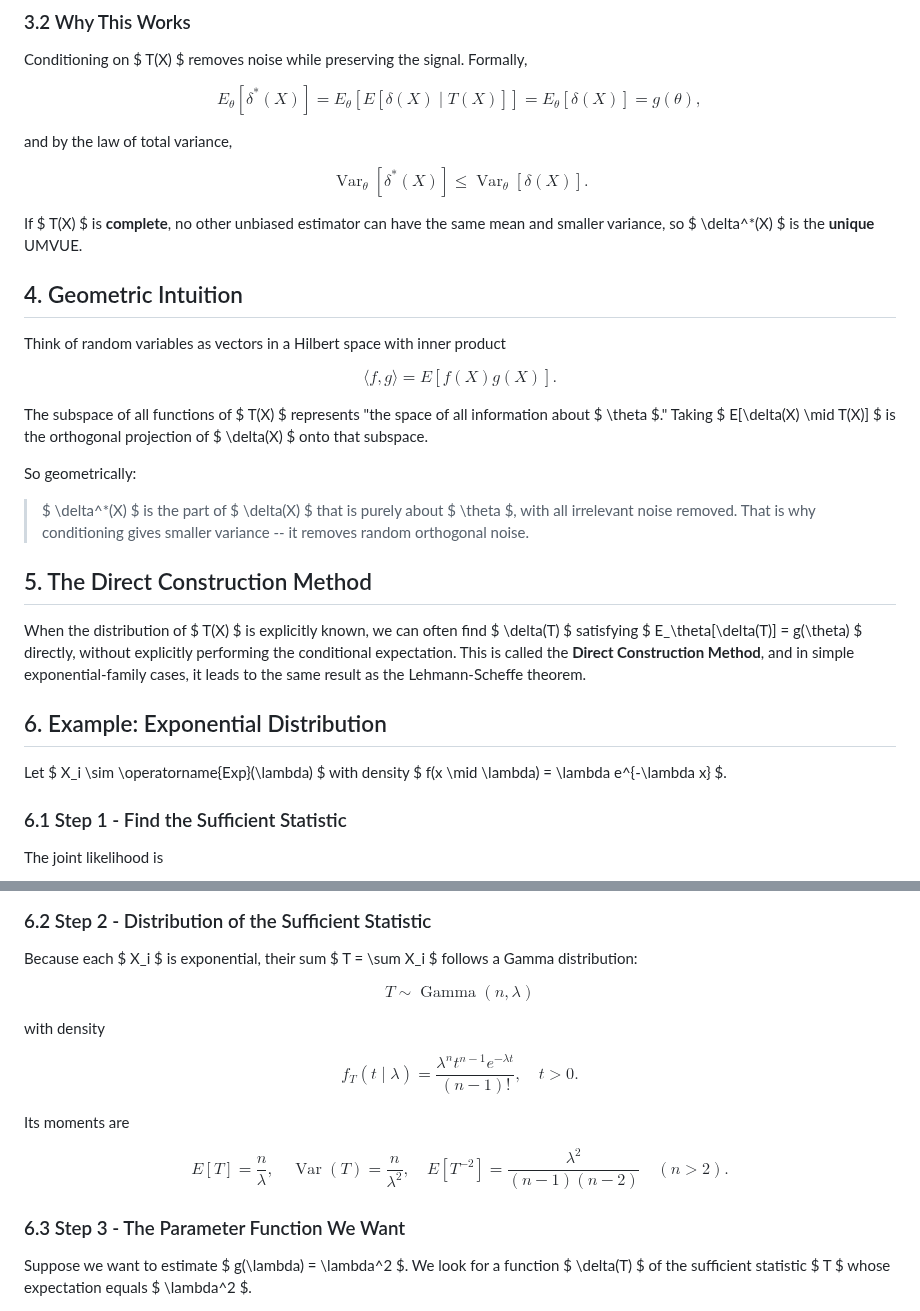
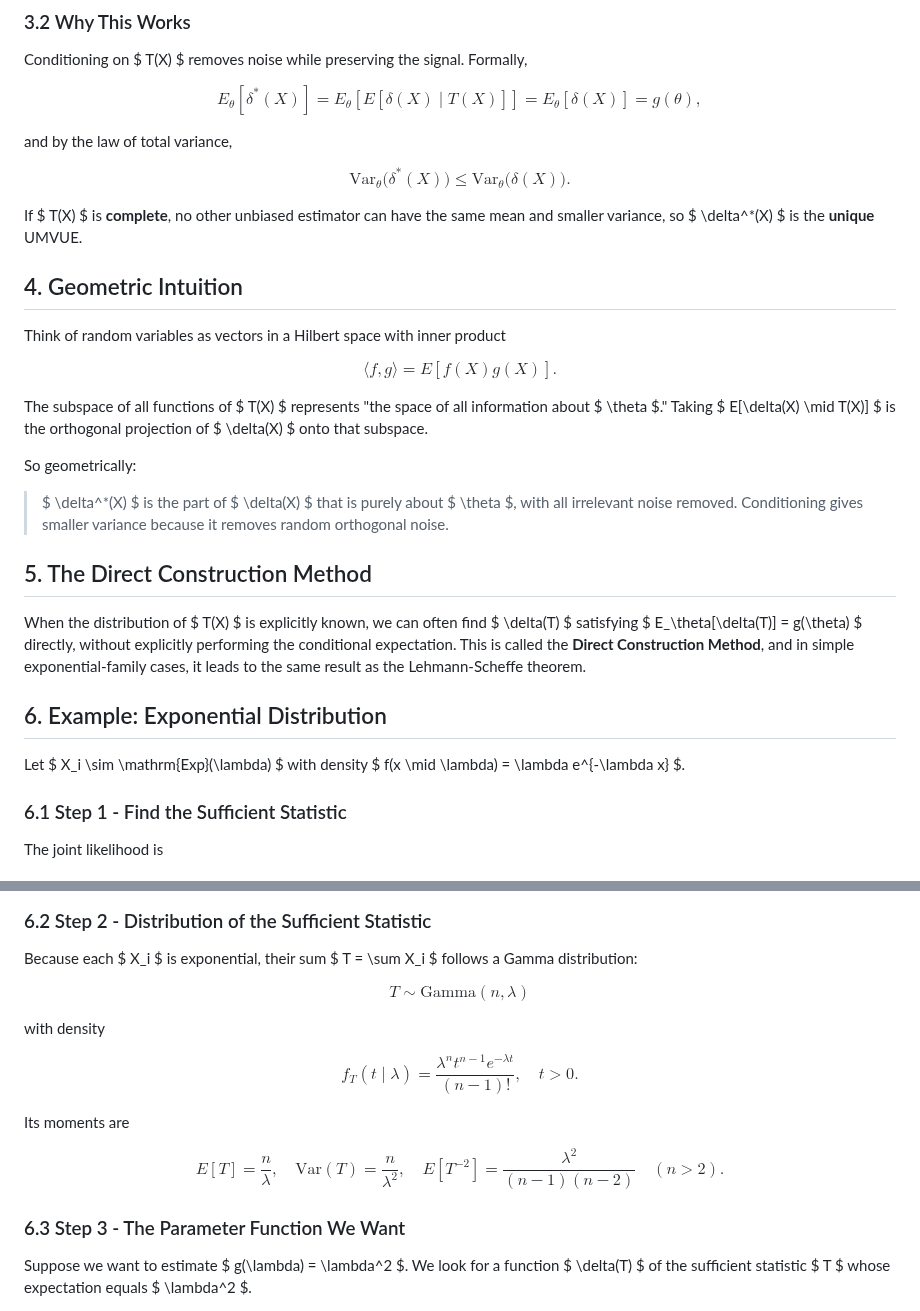
Before and after one commit to padiac/padiac.github.io, a Markdown page: notes/bayesian-inference-understanding-the-construction-of-umvue.md, 2 parts joined by grey strips. GitHub-like rendering.

Commit message:
fix: clean up bayesian inference notes formatting

```diff
--- a/notes/bayesian-inference-understanding-the-construction-of-umvue.md
+++ b/notes/bayesian-inference-understanding-the-construction-of-umvue.md
@@ -77,7 +77,7 @@ $$
 and by the law of total variance,
 
 $$
-\operatorname{Var}_{\theta}\left[\delta^*(X)\right] \le \operatorname{Var}_{\theta}\left[\delta(X)\right].
+\mathrm{Var}_{\theta}\big(\delta^*(X)\big) \le \mathrm{Var}_{\theta}\big(\delta(X)\big).
 $$
 
 If $ T(X) $ is **complete**, no other unbiased estimator can have the same mean and smaller variance, so $ \delta^*(X) $ is the **unique** UMVUE.
@@ -94,7 +94,7 @@ The subspace of all functions of $ T(X) $ represents "the space of all informati
 
 So geometrically:
 
-> $ \delta^*(X) $ is the part of $ \delta(X) $ that is purely about $ \theta $, with all irrelevant noise removed. That is why conditioning gives smaller variance -- it removes random orthogonal noise.
+> $ \delta^*(X) $ is the part of $ \delta(X) $ that is purely about $ \theta $, with all irrelevant noise removed. Conditioning gives smaller variance because it removes random orthogonal noise.
 
 ## 5. The Direct Construction Method
 
@@ -102,7 +102,7 @@ When the distribution of $ T(X) $ is explicitly known, we can often find $ \delt
 
 ## 6. Example: Exponential Distribution
 
-Let $ X_i \sim \operatorname{Exp}(\lambda) $ with density $ f(x \mid \lambda) = \lambda e^{-\lambda x} $.
+Let $ X_i \sim \mathrm{Exp}(\lambda) $ with density $ f(x \mid \lambda) = \lambda e^{-\lambda x} $.
 
 ### 6.1 Step 1 - Find the Sufficient Statistic
 
@@ -125,7 +125,7 @@ By the factorization theorem, $ T(X) = \sum X_i $ is a sufficient statistic for
 Because each $ X_i $ is exponential, their sum $ T = \sum X_i $ follows a Gamma distribution:
 
 $$
-T \sim \operatorname{Gamma}(n, \lambda)
+T \sim \mathrm{Gamma}(n, \lambda)
 $$
 
 with density
@@ -137,7 +137,7 @@ $$
 Its moments are
 
 $$
-E[T] = \frac{n}{\lambda}, \quad \operatorname{Var}(T) = \frac{n}{\lambda^2}, \quad E[T^{-2}] = \frac{\lambda^2}{(n-1)(n-2)} \quad (n > 2).
+E[T] = \frac{n}{\lambda}, \quad \mathrm{Var}(T) = \frac{n}{\lambda^2}, \quad E[T^{-2}] = \frac{\lambda^2}{(n-1)(n-2)} \quad (n > 2).
 $$
 
 ### 6.3 Step 3 - The Parameter Function We Want
```
Also changed, not shown: other parts of notes/bayesian-inference-understanding-the-construction-of-umvue.md (+3 -3 lines), notes/bayesian-inference-hypothesis-testing-and-the-concept-of-optimality.md (+6 -4 lines).
